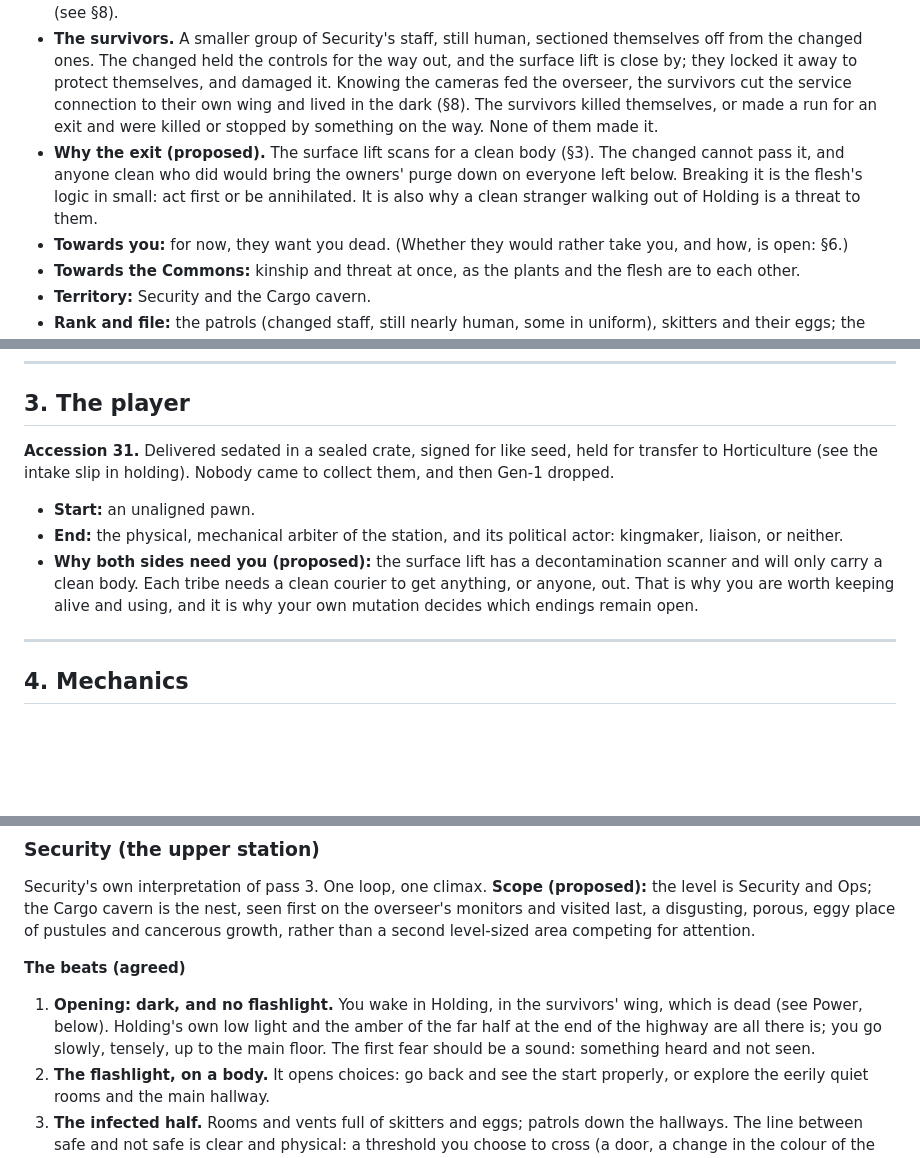
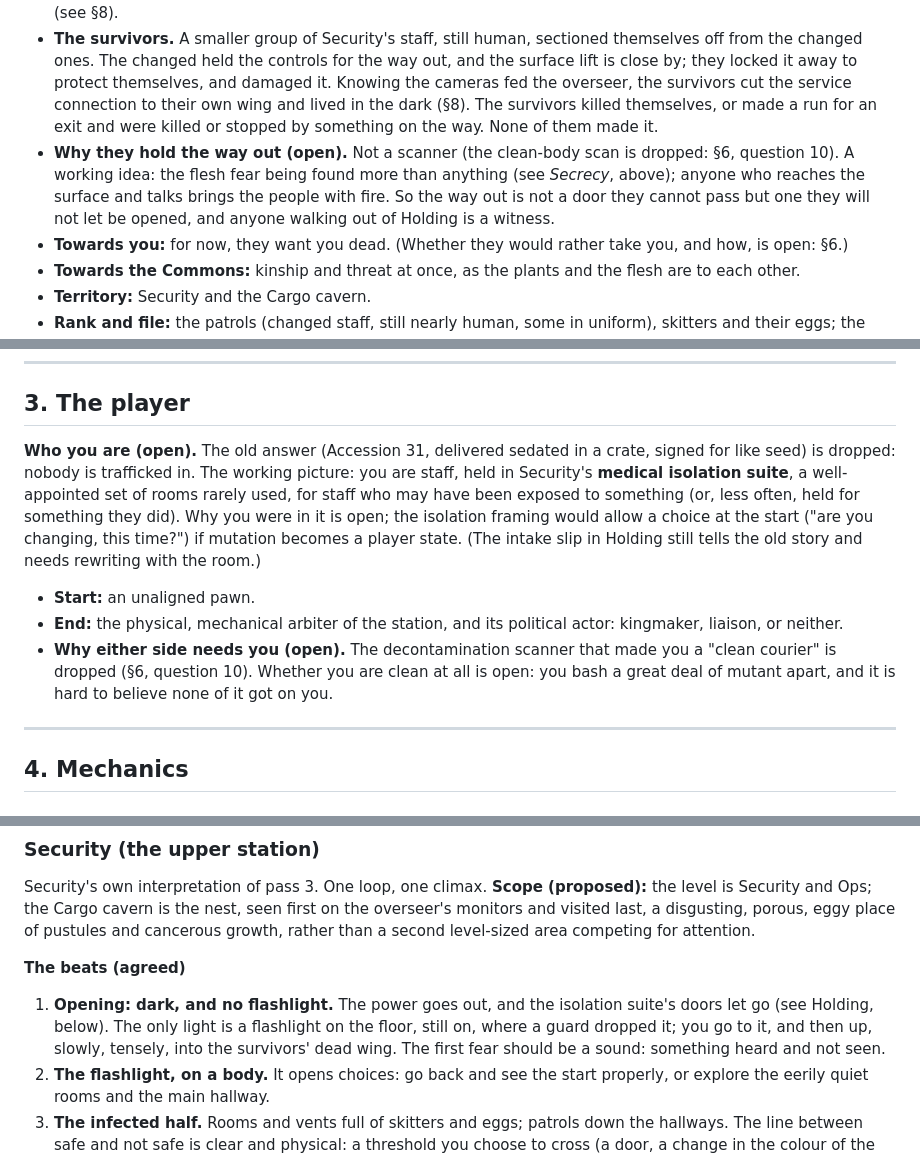
Before and after one commit to william-are-buzbee/Rootshock, a Markdown page: docs/world.md, 3 parts joined by grey strips. GitHub-like rendering; blank space fills up the shorter version.

```diff
--- a/docs/world.md
+++ b/docs/world.md
@@ -101,9 +101,10 @@ The testers and those they turned, centred on Horticulture.
   Knowing the cameras fed the overseer, the survivors cut the service connection to their own wing and lived in the dark (§8).
   The survivors killed themselves, or made a run for an exit and were killed or stopped by something on the way. None of them
   made it.
-- **Why the exit (proposed).** The surface lift scans for a clean body (§3). The changed cannot pass it, and anyone clean who did
-  would bring the owners' purge down on everyone left below. Breaking it is the flesh's logic in small: act first or be annihilated.
-  It is also why a clean stranger walking out of Holding is a threat to them.
+- **Why they hold the way out (open).** Not a scanner (the clean-body scan is dropped: §6, question 10). A working idea: the flesh
+  fear being found more than anything (see *Secrecy*, above); anyone who reaches the surface and talks brings the people with fire.
+  So the way out is not a door they cannot pass but one they will not let be opened, and anyone walking out of Holding is a
+  witness.
 - **Towards you:** for now, they want you dead. (Whether they would rather take you, and how, is open: §6.)
 - **Towards the Commons:** kinship and threat at once, as the plants and the flesh are to each other.
 - **Territory:** Security and the Cargo cavern.
@@ -133,14 +134,16 @@ and adds politics above it.
 
 ## 3. The player
 
-**Accession 31.** Delivered sedated in a sealed crate, signed for like seed, held for transfer to Horticulture (see the intake slip
-in holding). Nobody came to collect them, and then Gen-1 dropped.
+**Who you are (open).** The old answer (Accession 31, delivered sedated in a crate, signed for like seed) is dropped: nobody is
+trafficked in. The working picture: you are staff, held in Security's **medical isolation suite**, a well-appointed set of rooms
+rarely used, for staff who may have been exposed to something (or, less often, held for something they did). Why you were in
+it is open; the isolation framing would allow a choice at the start ("are you changing, this time?") if mutation becomes a
+player state. (The intake slip in Holding still tells the old story and needs rewriting with the room.)
 
 - **Start:** an unaligned pawn.
 - **End:** the physical, mechanical arbiter of the station, and its political actor: kingmaker, liaison, or neither.
-- **Why both sides need you (proposed):** the surface lift has a decontamination scanner and will only carry a clean body. Each tribe
-  needs a clean courier to get anything, or anyone, out. That is why you are worth keeping alive and using, and it is why your own
-  mutation decides which endings remain open.
+- **Why either side needs you (open).** The decontamination scanner that made you a "clean courier" is dropped (§6, question 10).
+  Whether you are clean at all is open: you bash a great deal of mutant apart, and it is hard to believe none of it got on you.
 
 ---
 
@@ -326,9 +348,9 @@ cancerous growth, rather than a second level-sized area competing for attention.
 
 **The beats (agreed)**
 
-1. **Opening: dark, and no flashlight.** You wake in Holding, in the survivors' wing, which is dead (see Power, below). Holding's
-   own low light and the amber of the far half at the end of the highway are all there is; you go slowly, tensely, up to the
-   main floor. The first fear should be a sound: something heard and not seen.
+1. **Opening: dark, and no flashlight.** The power goes out, and the isolation suite's doors let go (see Holding, below). The
+   only light is a flashlight on the floor, still on, where a guard dropped it; you go to it, and then up, slowly, tensely, into
+   the survivors' dead wing. The first fear should be a sound: something heard and not seen.
 2. **The flashlight, on a body.** It opens choices: go back and see the start properly, or explore the eerily quiet rooms and the
    main hallway.
 3. **The infected half.** Rooms and vents full of skitters and eggs; patrols down the hallways. The line between safe and not
```
Also changed, not shown: other parts of docs/world.md (+43 -13 lines).
